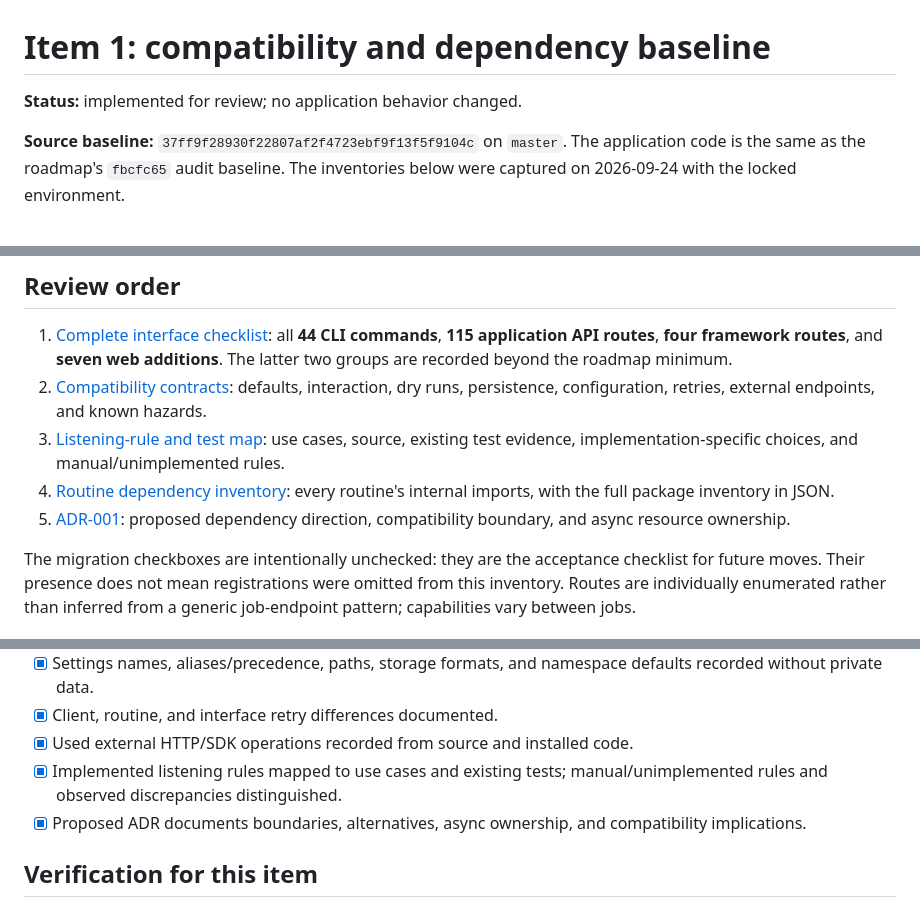
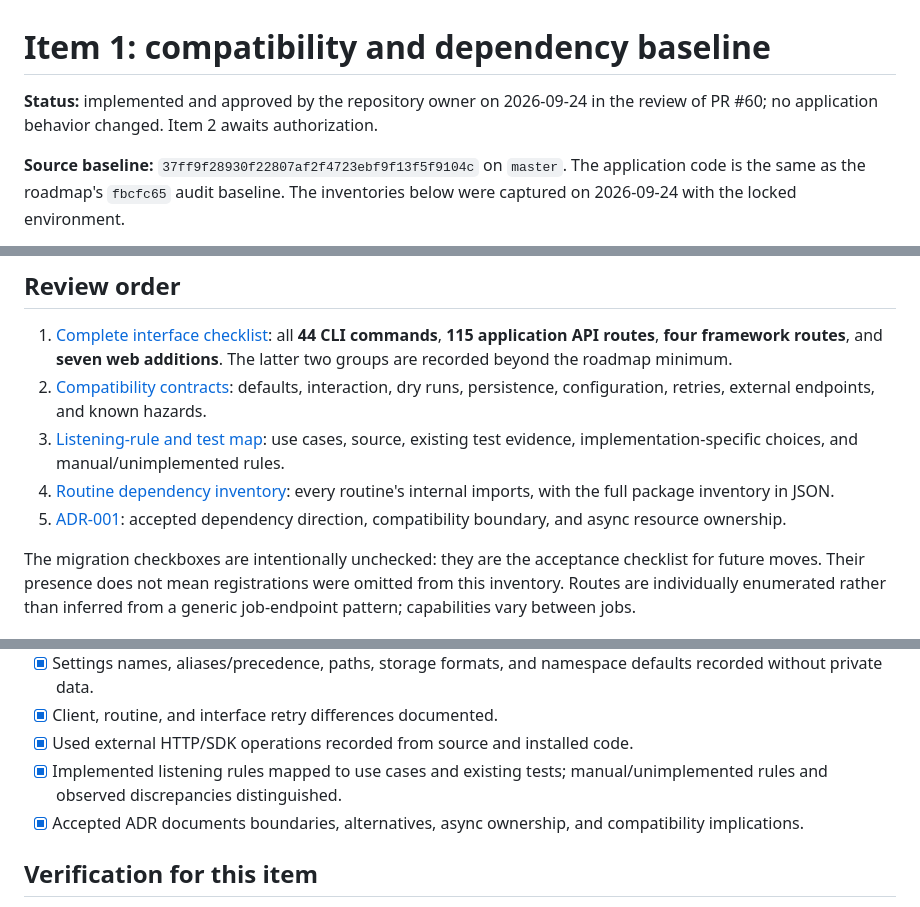
Before and after one commit to cyborg-nomade/spotify-manager, a Markdown page: docs/refactor/README.md, 3 parts joined by grey strips. Drawn GitHub-style.

Commit message:
docs: record item 1 and architecture approval

```diff
--- a/docs/refactor/README.md
+++ b/docs/refactor/README.md
@@ -1,6 +1,7 @@
 # Item 1: compatibility and dependency baseline
 
-**Status:** implemented for review; no application behavior changed.
+**Status:** implemented and approved by the repository owner on 2026-09-24 in
+the review of PR #60; no application behavior changed. Item 2 awaits authorization.
 
 **Source baseline:** `37ff9f28930f22807af2f4723ebf9f13f5f9104c` on `master`.
 The application code is the same as the roadmap's `fbcfc65` audit baseline.
@@ -21,7 +22,7 @@ complete behavioral coverage; expanded characterization tests belong to item 2.
    evidence, implementation-specific choices, and manual/unimplemented rules.
 4. [Routine dependency inventory](baseline/routine-dependencies.md): every routine's
    internal imports, with the full package inventory in JSON.
-5. [ADR-001](../adr/001-refactor-boundaries-and-async-lifetimes.md): proposed
+5. [ADR-001](../adr/001-refactor-boundaries-and-async-lifetimes.md): accepted
    dependency direction, compatibility boundary, and async resource ownership.
 
 The migration checkboxes are intentionally unchecked: they are the acceptance
@@ -89,7 +90,7 @@ are no timestamp/job-ID substitutions because no jobs are executed.
 - [x] Used external HTTP/SDK operations recorded from source and installed code.
 - [x] Implemented listening rules mapped to use cases and existing tests;
   manual/unimplemented rules and observed discrepancies distinguished.
-- [x] Proposed ADR documents boundaries, alternatives, async ownership, and
+- [x] Accepted ADR documents boundaries, alternatives, async ownership, and
   compatibility implications.
 
 ## Verification for this item
```
Also changed, not shown: docs/REFACTOR_ROADMAP.md (+4 -3 lines), docs/adr/001-refactor-boundaries-and-async-lifetimes.md (+2 -1 lines).
